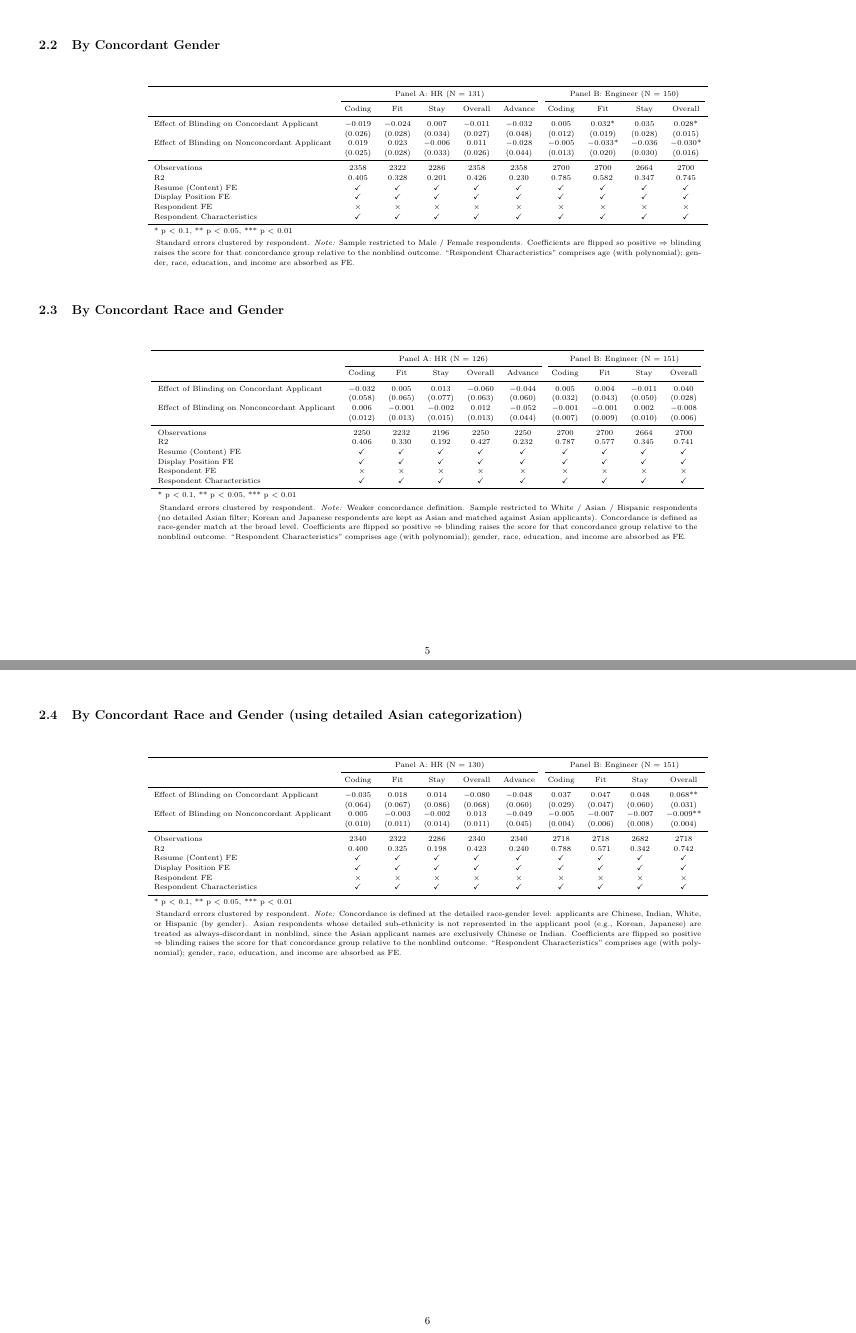
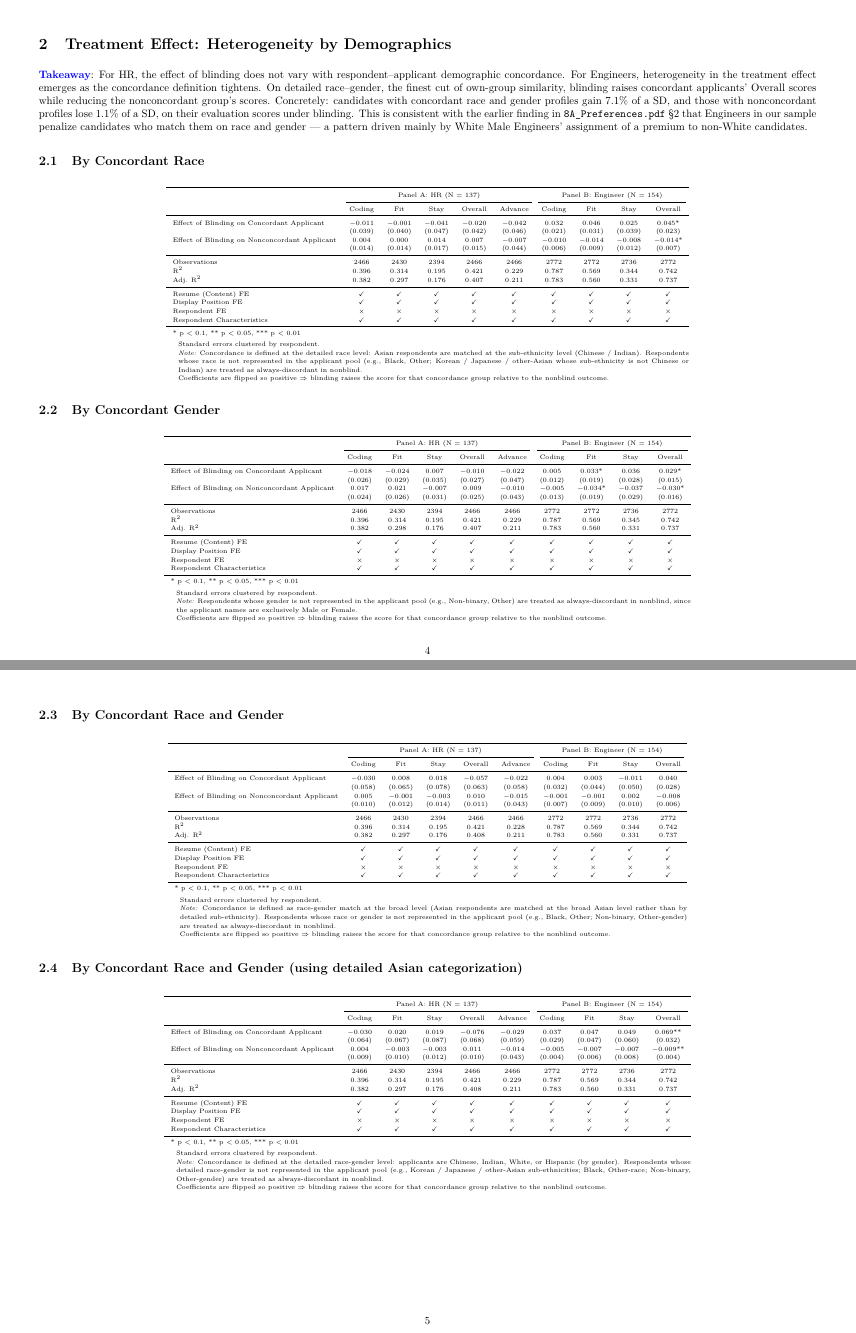
Before and after one commit to sungsy12345/BH_Empirical, an R Markdown document (1_Codes/8B_Stage_BH.Rmd): pages 5 and 6 of 18 before the commit and pages 4 and 5 of 17 after it, joined at a grey line. The pictures show the output file 2_Reports/8B_Stage_BH.pdf that the author committed with the source.

Commit message:
Tighten 8B §2 concordance tables: full sample, layout, formatting
- Cleaning: extend all five concordance variables (race, race-detailed,
  gender, race-gender, race-gender-detailed) to code respondents whose
  race or gender is not represented in the applicant pool as
  always-discordant in nonblind. Covers Black, Other-race, Non-binary,
  Other-gender, and Korean / Japanese / other-Asian sub-ethnicities.
- §2.1 - §2.4: drop the W/A/H and M/F sample filters; all four tables
  now use the same N (137 HR, 154 Eng) on a unified sample.
- §2.4: rename to "(matched on detailed Asian Ethnicity)".
- Tables: add Adj. R^2 to the goodness-of-fit block and a midrule
  between gof rows and FE rows. Shrink table font to 6 so §2.1 + §2.2
  fit on a single page and §2.3 + §2.4 fit on the next.
- Footnotes: split into three lines (Standard errors / Note / Coefs
  flipped); drop the "Respondent Characteristics" sentence.
- Layout: drop the redundant manual \\begin{table}[H] wrappers
  (kableExtra's HOLD_position handles this) and add \\clearpage
  between §2.2 and §2.3.

Co-Authored-By: Claude Opus 4.7 (1M context) <noreply@anthropic.com>

````diff
--- a/1_Codes/5_Cleaning.R
+++ b/1_Codes/5_Cleaning.R
@@ -532,14 +532,37 @@
     race_gender %in% c("Blind"), NA_integer_)]
 
   #### Create Demographic Concordance
+  ##
+  ## Convention: in nonblind, respondents whose race or gender is not
+  ## represented in the applicant pool (e.g., Black, Other-race; Non-binary,
+  ## Other-gender; Korean / Japanese / other-Asian whose detailed
+  ## sub-ethnicity is not Chinese or Indian) are coded as always-discordant.
+  ## Those respondents can never be concordant in our experimental design,
+  ## but their nonblind ratings are informative for the discordant cell.
+
+  ## --- Gender concordance ---
   firm_long_dt[treat == "nonblind" &
                  (resp_gender == "Male" | resp_gender == "Female"),
                concordance_gender := fifelse(as.character(gender) == as.character(resp_gender), 1, 0)]
+  ## Non-binary / other-gender respondents in nonblind: always-discordant.
   firm_long_dt[treat == "nonblind" &
-                 resp_race == "White" | resp_race == "Asian" | resp_race == "Hispanic",
+                 !is.na(resp_gender) &
+                 !(resp_gender %in% c("Male", "Female")),
+               concordance_gender := 0L]
+
+  ## --- Broad race concordance ---
+  firm_long_dt[treat == "nonblind" &
+                 (resp_race == "White" | resp_race == "Asian" | resp_race == "Hispanic"),
                concordance_race := fifelse(as.character(race) == as.character(resp_race), 1, 0)]
+  ## Black / other-race respondents in nonblind: always-discordant.
   firm_long_dt[treat == "nonblind" &
-                 resp_race == "White" | resp_race == "Hispanic",
+                 !is.na(resp_race) &
+                 !(resp_race %in% c("White", "Asian", "Hispanic")),
+               concordance_race := 0L]
+
+  ## --- Detailed race concordance (Asian split into Chinese / Indian) ---
+  firm_long_dt[treat == "nonblind" &
+                 (resp_race == "White" | resp_race == "Hispanic"),
                concordance_race_detailed := fifelse(as.character(race) == as.character(resp_race), 1, 0)]
   firm_long_dt[treat == "nonblind" &
                  resp_race == "Asian" & resp_race_gender_detailed %in% c("Chinese_Male", "Chinese_Female"),
@@ -548,20 +571,27 @@
                  resp_race == "Asian" & resp_race_gender_detailed %in% c("Indian_Male", "Indian_Female"),
                concordance_race_detailed := fifelse(indian == 1, 1, 0)]
   ## Asian respondents whose detailed sub-ethnicity is not Chinese or Indian
-  ## (e.g., Korean, Japanese) are coded as always-discordant in nonblind:
-  ## the Asian applicant names in our resumes are exclusively Chinese or
-  ## Indian, so these respondents can never be concordant.
+  ## (Korean, Japanese, etc.) AND any non-W/A/H respondents (Black, Other):
+  ## always-discordant in nonblind.
   firm_long_dt[treat == "nonblind" &
-                 resp_race == "Asian" &
-                 !(resp_race_gender_detailed %in% c("Chinese_Male", "Chinese_Female",
-                                                    "Indian_Male",  "Indian_Female")) &
+                 !is.na(resp_race) &
                  is.na(concordance_race_detailed),
                concordance_race_detailed := 0L]
+
+  ## --- Broad race-gender concordance ---
   firm_long_dt[treat == "nonblind" &
                  (resp_race_gender == "White_Male" | resp_race_gender == "White_Female" |
                     resp_race_gender == "Asian_Male" | resp_race_gender == "Asian_Female" |
                     resp_race_gender == "Hispanic_Male" | resp_race_gender == "Hispanic_Female"),
                concordance_race_gender := fifelse(as.character(race_gender) == as.character(resp_race_gender), 1, 0)]
+  ## Any other race-gender combination in nonblind (Black-Male, Black-Female,
+  ## White-Nonbinary, etc.): always-discordant.
+  firm_long_dt[treat == "nonblind" &
+                 !is.na(resp_race) & !is.na(resp_gender) &
+                 is.na(concordance_race_gender),
+               concordance_race_gender := 0L]
+
+  ## --- Detailed race-gender concordance ---
   firm_long_dt[treat == "nonblind" &
                  (resp_race_gender_detailed == "White_Male" | resp_race_gender_detailed == "White_Female" |
                     resp_race_gender_detailed == "Chinese_Male" | resp_race_gender_detailed == "Chinese_Female" |
@@ -571,12 +601,11 @@
   firm_long_dt[, concordance_race_gender_detailed_blind := fcase(
     concordance_race_gender_detailed == 1, "Concordant_Group",
     concordance_race_gender_detailed == 0, "Discordant_Group",
-    ## Asian respondents whose detailed sub-ethnicity is not represented in
-    ## the applicant pool (e.g., Korean, Japanese) are coded as always-
-    ## discordant in nonblind: the Asian applicant names are exclusively
-    ## Chinese or Indian, so these respondents can never be concordant.
+    ## Any nonblind respondent whose detailed race-gender is not represented
+    ## in the applicant pool: always-discordant. Covers Korean/Japanese Asians,
+    ## Black, Other, Non-binary, etc.
     is.na(concordance_race_gender_detailed) & treat == "nonblind" &
-      resp_race == "Asian", "Discordant_Group",
+      !is.na(resp_race) & !is.na(resp_gender), "Discordant_Group",
     is.na(concordance_race_gender_detailed) & treat == "blind", "Blind"
   )]
   firm_long_dt[, concordance_race_gender_detailed_blind := factor(concordance_race_gender_detailed_blind,
--- a/1_Codes/8B_Stage_BH.Rmd
+++ b/1_Codes/8B_Stage_BH.Rmd
@@ -332,7 +332,7 @@
           i(blind_concordance_race, ref = "Blind") +
           resp_age + I(resp_age^2) + I(resp_age^3)
         | resume_index + r_do + resp_gender + resp_race + s2_educ + s2_income,
-        data = firm_long_dt[role == "HR" & resp_race %in% c("White", "Asian", "Hispanic")],
+        data = firm_long_dt[role == "HR"],
         vcov = ~ responseid)
 ))
 names(models_hr_bh_conc_race) <- c("Coding (Z)", "Fit (Z)", "Stay (Z)", "Overall (Z)", "Advance (0/1)")
@@ -342,7 +342,7 @@
           i(blind_concordance_race, ref = "Blind") +
           resp_age + I(resp_age^2) + I(resp_age^3)
         | resume_index + r_do + resp_gender + resp_race + s2_educ + s2_income,
-        data = firm_long_dt[role == "Eng" & resp_race %in% c("White", "Asian", "Hispanic")],
+        data = firm_long_dt[role == "Eng"],
         vcov = ~ responseid)
 ))
 names(models_eng_bh_conc_race) <- c("Coding (Z)", "Fit (Z)", "Stay (Z)", "Overall (Z)")
@@ -362,3 +362,7 @@
 )
 
 gof_custom_conc <- tribble(
+  ~raw,            ~clean,          ~fmt,
+  "nobs",          "Observations",   0,
+  "r.squared",     "R$^2$",          3,
+  "adj.r.squared", "Adj. R$^2$",     3
@@ -380,8 +381,8 @@
   stringsAsFactors = FALSE
 )
 
-n_hr_wah  <- uniqueN(firm_long_dt[role == "HR"  & resp_race %in% c("White","Asian","Hispanic"), responseid])
-n_eng_wah <- uniqueN(firm_long_dt[role == "Eng" & resp_race %in% c("White","Asian","Hispanic"), responseid])
+n_hr_wah  <- uniqueN(firm_long_dt[role == "HR"  & !is.na(blind_concordance_race), responseid])
+n_eng_wah <- uniqueN(firm_long_dt[role == "Eng" & !is.na(blind_concordance_race), responseid])
 
 panel_a_lbl <- paste0("Panel A: HR (N = ", n_hr_wah, ")")
 panel_b_lbl <- paste0("Panel B: Engineer (N = ", n_eng_wah, ")")
@@ -404,7 +402,10 @@
+  footnote(general = c(
+             "Standard errors clustered by respondent.",
+             "\\\\textit{Note:} Concordance is defined at the detailed race level: Asian respondents are matched at the sub-ethnicity level (Chinese / Indian). Respondents whose race is not represented in the applicant pool (e.g., Black, Other; Korean / Japanese / other-Asian whose sub-ethnicity is not Chinese or Indian) are treated as always-discordant in nonblind.",
+             "Coefficients are flipped so positive $\\\\Rightarrow$ blinding raises the score for that concordance group relative to the nonblind outcome."
+           ),
            general_title = "", threeparttable = TRUE,
-           footnote_as_chunk = TRUE, escape = FALSE)
-
-cat("\\end{table}\n\n")
+           footnote_as_chunk = FALSE, escape = FALSE)
 
 rm(models_hr_bh_conc_race, models_eng_bh_conc_race, all_models,
    coef_map_conc, gof_custom_conc, flip_coef_signs, chk, nox, fe_rows,
@@ -429,7 +430,7 @@
           i(blind_concordance_gender, ref = "Blind") +
           resp_age + I(resp_age^2) + I(resp_age^3)
         | resume_index + r_do + resp_gender + resp_race + s2_educ + s2_income,
-        data = firm_long_dt[role == "HR" & resp_gender %in% c("Male", "Female")],
+        data = firm_long_dt[role == "HR"],
         vcov = ~ responseid)
 ))
 names(models_hr_bh_conc_gender) <- c("Coding (Z)", "Fit (Z)", "Stay (Z)", "Overall (Z)", "Advance (0/1)")
@@ -439,7 +440,7 @@
           i(blind_concordance_gender, ref = "Blind") +
           resp_age + I(resp_age^2) + I(resp_age^3)
         | resume_index + r_do + resp_gender + resp_race + s2_educ + s2_income,
-        data = firm_long_dt[role == "Eng" & resp_gender %in% c("Male", "Female")],
+        data = firm_long_dt[role == "Eng"],
         vcov = ~ responseid)
 ))
 names(models_eng_bh_conc_gender) <- c("Coding (Z)", "Fit (Z)", "Stay (Z)", "Overall (Z)")
@@ -459,9 +460,10 @@
 )
 
 gof_custom_conc <- tribble(
-  ~raw,        ~clean,          ~fmt,
-  "nobs",      "Observations",   0,
-  "r.squared", "R2",             3
+  ~raw,            ~clean,          ~fmt,
+  "nobs",          "Observations",   0,
+  "r.squared",     "R$^2$",          3,
+  "adj.r.squared", "Adj. R$^2$",     3
 )
 
 chk <- "\\checkmark"
@@ -477,14 +479,11 @@
   stringsAsFactors = FALSE
 )
 
-n_hr_mf  <- uniqueN(firm_long_dt[role == "HR"  & resp_gender %in% c("Male","Female"), responseid])
-n_eng_mf <- uniqueN(firm_long_dt[role == "Eng" & resp_gender %in% c("Male","Female"), responseid])
+n_hr_mf  <- uniqueN(firm_long_dt[role == "HR"  & !is.na(blind_concordance_gender), responseid])
+n_eng_mf <- uniqueN(firm_long_dt[role == "Eng" & !is.na(blind_concordance_gender), responseid])
 
 panel_a_lbl <- paste0("Panel A: HR (N = ", n_hr_mf, ")")
 panel_b_lbl <- paste0("Panel B: Engineer (N = ", n_eng_mf, ")")
-
-cat("\\begin{table}[H]\n")
-cat("\\centering\n")
 
 modelsummary(
   all_models,
@@ -495,13 +494,16 @@
   escape   = FALSE,
   output   = "kableExtra"
 ) %>%
-  kable_styling(latex_options = "HOLD_position", font_size = 7) %>%
+  kable_styling(latex_options = "HOLD_position", font_size = 6) %>%
   add_header_above(setNames(c(1, 5, 4), c(" ", panel_a_lbl, panel_b_lbl))) %>%
-  footnote(general = "Standard errors clustered by respondent. \\\\textit{Note:} Sample restricted to Male / Female respondents. Coefficients are flipped so positive $\\\\Rightarrow$ blinding raises the score for that concordance group relative to the nonblind outcome. ``Respondent Characteristics'' comprises age (with polynomial); gender, race, education, and income are absorbed as FE.",
+  row_spec(7, extra_latex_after = "\\midrule") %>%
+  footnote(general = c(
+             "Standard errors clustered by respondent.",
+             "\\\\textit{Note:} Respondents whose gender is not represented in the applicant pool (e.g., Non-binary, Other) are treated as always-discordant in nonblind, since the applicant names are exclusively Male or Female.",
+             "Coefficients are flipped so positive $\\\\Rightarrow$ blinding raises the score for that concordance group relative to the nonblind outcome."
+           ),
            general_title = "", threeparttable = TRUE,
-           footnote_as_chunk = TRUE, escape = FALSE)
-
-cat("\\end{table}\n\n")
+           footnote_as_chunk = FALSE, escape = FALSE)
 
 rm(models_hr_bh_conc_gender, models_eng_bh_conc_gender, all_models,
    coef_map_conc, gof_custom_conc, flip_coef_signs, chk, nox, fe_rows,
@@ -531,7 +534,7 @@
           i(blind_concordance_race_gender, ref = "Blind") +
           resp_age + I(resp_age^2) + I(resp_age^3)
         | resume_index + r_do + resp_gender + resp_race + s2_educ + s2_income,
-        data = firm_long_dt[role == "HR" & resp_race %in% c("White", "Asian", "Hispanic")],
+        data = firm_long_dt[role == "HR"],
         vcov = ~ responseid)
 ))
 names(models_hr_bh_conc_rg) <- c("Coding (Z)", "Fit (Z)", "Stay (Z)", "Overall (Z)", "Advance (0/1)")
@@ -541,7 +544,7 @@
           i(blind_concordance_race_gender, ref = "Blind") +
           resp_age + I(resp_age^2) + I(resp_age^3)
         | resume_index + r_do + resp_gender + resp_race + s2_educ + s2_income,
-        data = firm_long_dt[role == "Eng" & resp_race %in% c("White", "Asian", "Hispanic")],
+        data = firm_long_dt[role == "Eng"],
         vcov = ~ responseid)
 ))
 names(models_eng_bh_conc_rg) <- c("Coding (Z)", "Fit (Z)", "Stay (Z)", "Overall (Z)")
@@ -560,9 +563,10 @@
 )
 
 gof_custom_conc <- tribble(
-  ~raw,        ~clean,          ~fmt,
-  "nobs",      "Observations",   0,
-  "r.squared", "R2",             3
+  ~raw,            ~clean,          ~fmt,
+  "nobs",          "Observations",   0,
+  "r.squared",     "R$^2$",          3,
+  "adj.r.squared", "Adj. R$^2$",     3
 )
 
 chk <- "\\checkmark"
@@ -578,14 +582,11 @@
   stringsAsFactors = FALSE
 )
 
-n_hr_wah  <- uniqueN(firm_long_dt[role == "HR"  & resp_race %in% c("White","Asian","Hispanic"), responseid])
-n_eng_wah <- uniqueN(firm_long_dt[role == "Eng" & resp_race %in% c("White","Asian","Hispanic"), responseid])
+n_hr_wah  <- uniqueN(firm_long_dt[role == "HR"  & !is.na(blind_concordance_race_gender), responseid])
+n_eng_wah <- uniqueN(firm_long_dt[role == "Eng" & !is.na(blind_concordance_race_gender), responseid])
 
 panel_a_lbl <- paste0("Panel A: HR (N = ", n_hr_wah, ")")
 panel_b_lbl <- paste0("Panel B: Engineer (N = ", n_eng_wah, ")")
-
-cat("\\begin{table}[H]\n")
-cat("\\centering\n")
 
 modelsummary(
   all_models,
@@ -596,13 +597,16 @@
   escape   = FALSE,
   output   = "kableExtra"
 ) %>%
-  kable_styling(latex_options = "HOLD_position", font_size = 7) %>%
+  kable_styling(latex_options = "HOLD_position", font_size = 6) %>%
   add_header_above(setNames(c(1, 5, 4), c(" ", panel_a_lbl, panel_b_lbl))) %>%
-  footnote(general = "Standard errors clustered by respondent. \\\\textit{Note:} Weaker concordance definition. Sample restricted to White / Asian / Hispanic respondents (no detailed Asian filter; Korean and Japanese respondents are kept as Asian and matched against Asian applicants). Concordance is defined as race-gender match at the broad level. Coefficients are flipped so positive $\\\\Rightarrow$ blinding raises the score for that concordance group relative to the nonblind outcome. ``Respondent Characteristics'' comprises age (with polynomial); gender, race, education, and income are absorbed as FE.",
+  row_spec(7, extra_latex_after = "\\midrule") %>%
+  footnote(general = c(
+             "Standard errors clustered by respondent.",
+             "\\\\textit{Note:} Concordance is defined as race-gender match at the broad level (Asian respondents are matched at the broad Asian level rather than by detailed sub-ethnicity). Respondents whose race or gender is not represented in the applicant pool (e.g., Black, Other; Non-binary, Other-gender) are treated as always-discordant in nonblind.",
+             "Coefficients are flipped so positive $\\\\Rightarrow$ blinding raises the score for that concordance group relative to the nonblind outcome."
+           ),
            general_title = "", threeparttable = TRUE,
-           footnote_as_chunk = TRUE, escape = FALSE)
-
-cat("\\end{table}\n\n")
+           footnote_as_chunk = FALSE, escape = FALSE)
 
 rm(models_hr_bh_conc_rg, models_eng_bh_conc_rg, all_models,
    coef_map_conc, gof_custom_conc, flip_coef_signs, chk, nox, fe_rows,
@@ -610,7 +614,7 @@
 ```
 
 
-## By Concordant Race and Gender (using detailed Asian categorization)
+## By Concordant Race and Gender (matched on detailed Asian Ethnicity)
 
 ```{r bh_heterogeneity_concordance_detailed, echo = FALSE, results = 'asis'}
 ## Uses the pre-built `concordance_race_gender_detailed_blind` factor from
@@ -654,9 +658,10 @@
 )
 
 gof_custom_conc <- tribble(
-  ~raw,        ~clean,          ~fmt,
-  "nobs",      "Observations",   0,
-  "r.squared", "R2",             3
+  ~raw,            ~clean,          ~fmt,
+  "nobs",          "Observations",   0,
+  "r.squared",     "R$^2$",          3,
+  "adj.r.squared", "Adj. R$^2$",     3
 )
 
 chk <- "\\checkmark"
@@ -690,13 +692,16 @@
   escape   = FALSE,
   output   = "kableExtra"
 ) %>%
-  kable_styling(latex_options = "HOLD_position", font_size = 7) %>%
+  kable_styling(latex_options = "HOLD_position", font_size = 6) %>%
   add_header_above(setNames(c(1, 5, 4), c(" ", panel_a_lbl, panel_b_lbl))) %>%
-  footnote(general = "Standard errors clustered by respondent. \\\\textit{Note:} Concordance is defined at the detailed race-gender level: applicants are Chinese, Indian, White, or Hispanic (by gender). Asian respondents whose detailed sub-ethnicity is not represented in the applicant pool (e.g., Korean, Japanese) are treated as always-discordant in nonblind, since the Asian applicant names are exclusively Chinese or Indian. Coefficients are flipped so positive $\\\\Rightarrow$ blinding raises the score for that concordance group relative to the nonblind outcome. ``Respondent Characteristics'' comprises age (with polynomial); gender, race, education, and income are absorbed as FE.",
+  row_spec(7, extra_latex_after = "\\midrule") %>%
+  footnote(general = c(
+             "Standard errors clustered by respondent.",
+             "\\\\textit{Note:} Concordance is defined at the detailed race-gender level: applicants are Chinese, Indian, White, or Hispanic (by gender). Respondents whose detailed race-gender is not represented in the applicant pool (e.g., Korean / Japanese / other-Asian sub-ethnicities; Black, Other-race; Non-binary, Other-gender) are treated as always-discordant in nonblind.",
+             "Coefficients are flipped so positive $\\\\Rightarrow$ blinding raises the score for that concordance group relative to the nonblind outcome."
+           ),
            general_title = "", threeparttable = TRUE,
-           footnote_as_chunk = TRUE, escape = FALSE)
-
-cat("\\end{table}\n\n")
+           footnote_as_chunk = FALSE, escape = FALSE)
 
 rm(models_hr_bh_conc_det, models_eng_bh_conc_det, all_models,
    coef_map_conc, gof_custom_conc, flip_coef_signs, chk, nox, fe_rows,
````
Also changed, not shown: 2_Reports/8B_Stage_BH.pdf, 1_Codes/8B_Stage_BH.Rmd (14 more changed lines).
